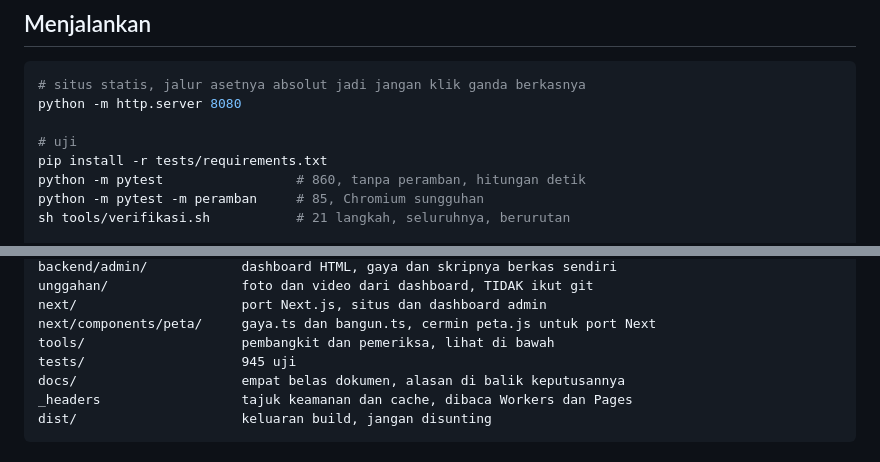
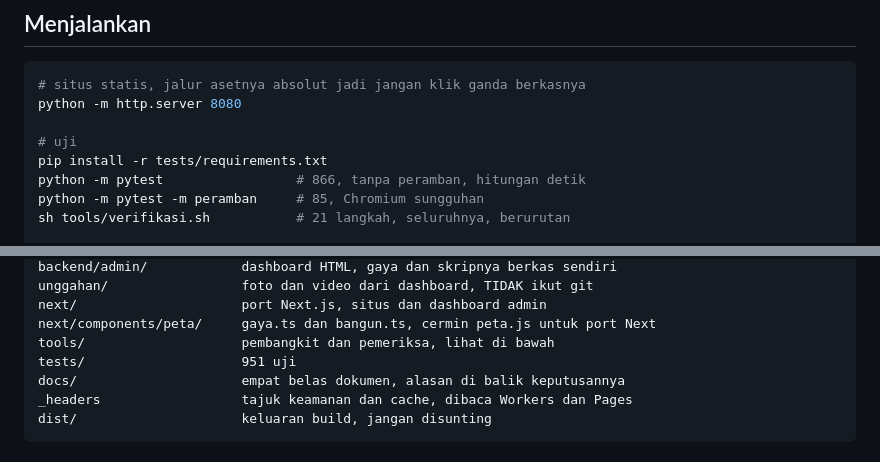
Before and after one commit to hendrokuswantoro/hendrokuswantoro.com, a Markdown page: CLAUDE.md, 2 parts joined by grey strips. Drawn GitHub-style.

Commit message:
docs: perbarui jumlah uji di panduan
866 uji tanpa peramban dan 951 seluruhnya, dihitung dari putaran
verifikasi.sh yang lulus 21 langkah dengan basis data menyala.

Co-Authored-By: Claude Opus 5.5 <noreply@anthropic.com>

```diff
--- a/CLAUDE.md
+++ b/CLAUDE.md
@@ -18,7 +18,7 @@ python -m http.server 8080
 
 # uji
 pip install -r tests/requirements.txt
-python -m pytest                 # 860, tanpa peramban, hitungan detik
+python -m pytest                 # 866, tanpa peramban, hitungan detik
 python -m pytest -m peramban     # 85, Chromium sungguhan
 sh tools/verifikasi.sh           # 21 langkah, seluruhnya, berurutan
 
@@ -62,7 +62,7 @@ unggahan/                 foto dan video dari dashboard, TIDAK ikut git
 next/                     port Next.js, situs dan dashboard admin
 next/components/peta/     gaya.ts dan bangun.ts, cermin peta.js untuk port Next
 tools/                    pembangkit dan pemeriksa, lihat di bawah
-tests/                    945 uji
+tests/                    951 uji
 docs/                     empat belas dokumen, alasan di balik keputusannya
 _headers                  tajuk keamanan dan cache, dibaca Workers dan Pages
 dist/                     keluaran build, jangan disunting
```
